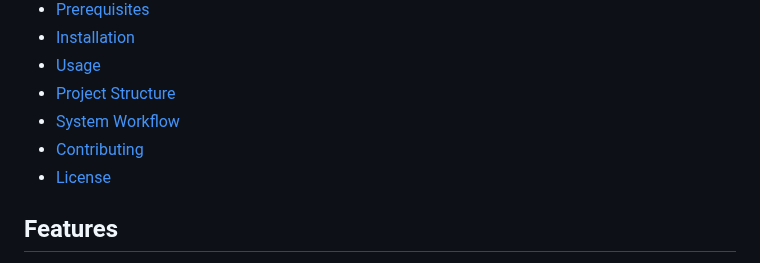
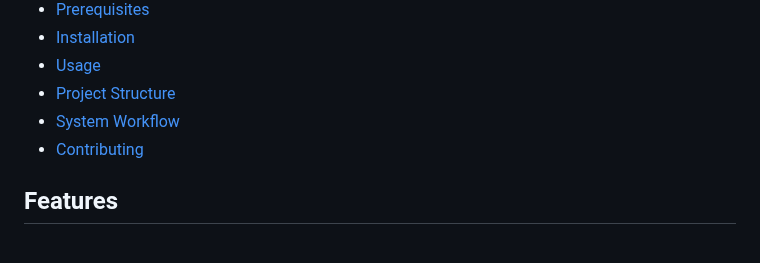
Before and after one commit to PromtEngineer/localGPT-Vision, a Markdown page: README.md, the part around the change. Drawn GitHub-style.

```diff
--- a/README.md
+++ b/README.md
@@ -21,7 +21,6 @@ The project is built on top of the [Byaldi](https://github.com/AnswerDotAI/byald
 - [Project Structure](#project-structure)
 - [System Workflow](#system-workflow)
 - [Contributing](#contributing)
-- [License](#license)
 
 ## Features
 - End-to-End Vision-Based RAG: Combines visual document retrieval with language models for comprehensive answers.
```
